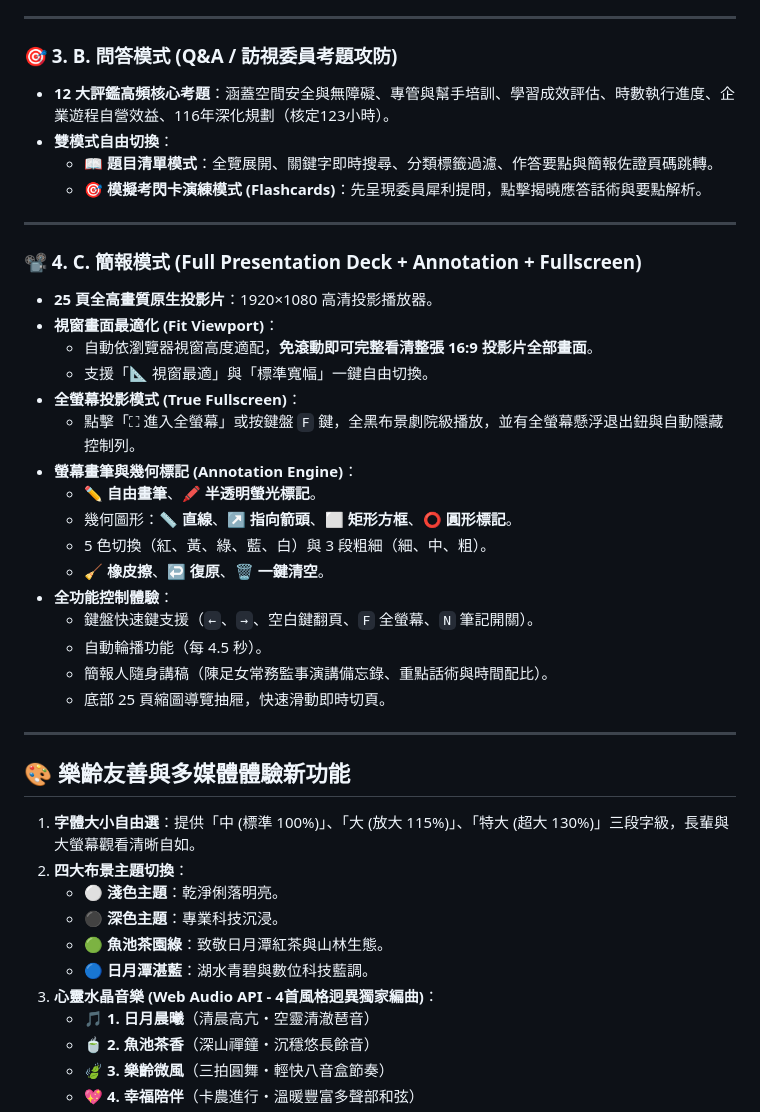
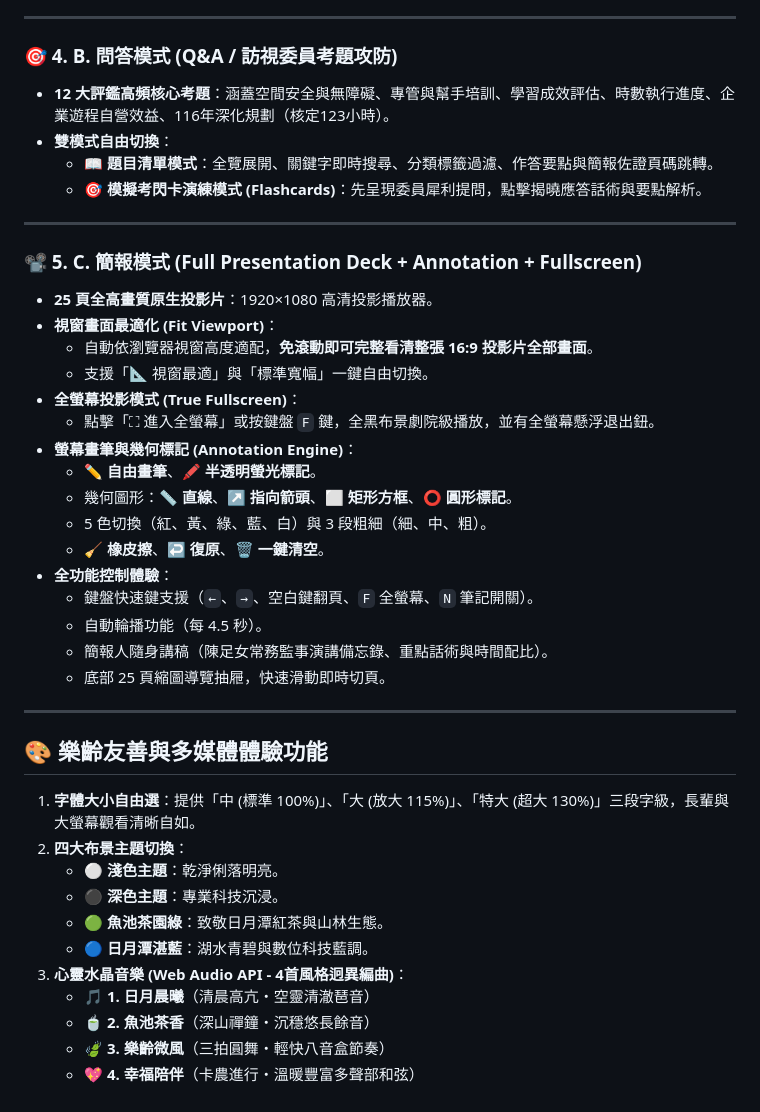
Before and after one commit to yaoshuchin/1151114-yuchi-elderly-digital, a Markdown page: README.md, the part around one of its changes. Rendered like a GitHub page.

```diff
--- a/README.md
+++ b/README.md
@@ -51,7 +67,7 @@
 
 ---
 
-### 🎯 3. B. 問答模式 (Q&A / 訪視委員考題攻防)
+### 🎯 4. B. 問答模式 (Q&A / 訪視委員考題攻防)
 - **12 大評鑑高頻核心考題**：涵蓋空間安全與無障礙、專管與幫手培訓、學習成效評估、時數執行進度、企業遊程自營效益、116年深化規劃（核定123小時）。
 - **雙模式自由切換**：
   - 📖 **題目清單模式**：全覽展開、關鍵字即時搜尋、分類標籤過濾、作答要點與簡報佐證頁碼跳轉。
@@ -59,13 +75,13 @@
 
 ---
 
-### 📽️ 4. C. 簡報模式 (Full Presentation Deck + Annotation + Fullscreen)
+### 📽️ 5. C. 簡報模式 (Full Presentation Deck + Annotation + Fullscreen)
 - **25 頁全高畫質原生投影片**：1920×1080 高清投影播放器。
 - **視窗畫面最適化 (Fit Viewport)**：
   - 自動依瀏覽器視窗高度適配，**免滾動即可完整看清整張 16:9 投影片全部畫面**。
   - 支援「📐 視窗最適」與「標準寬幅」一鍵自由切換。
 - **全螢幕投影模式 (True Fullscreen)**：
-  - 點擊「⛶ 進入全螢幕」或按鍵盤 `F` 鍵，全黑布景劇院級播放，並有全螢幕懸浮退出鈕與自動隱藏控制列。
+  - 點擊「⛶ 進入全螢幕」或按鍵盤 `F` 鍵，全黑布景劇院級播放，並有全螢幕懸浮退出鈕。
 - **螢幕畫筆與幾何標記 (Annotation Engine)**：
   - ✏️ **自由畫筆**、🖍️ **半透明螢光標記**。
   - 幾何圖形：📏 **直線**、↗️ **指向箭頭**、⬜ **矩形方框**、⭕ **圓形標記**。
@@ -79,7 +95,7 @@
 
 ---
 
-## 🎨 樂齡友善與多媒體體驗新功能
+## 🎨 樂齡友善與多媒體體驗功能
 
 1. **字體大小自由選**：提供「中 (標準 100%)」、「大 (放大 115%)」、「特大 (超大 130%)」三段字級，長輩與大螢幕觀看清晰自如。
 2. **四大布景主題切換**：
@@ -87,7 +103,7 @@
    - ⚫ **深色主題**：專業科技沉浸。
    - 🟢 **魚池茶園綠**：致敬日月潭紅茶與山林生態。
    - 🔵 **日月潭湛藍**：湖水青碧與數位科技藍調。
-3. **心靈水晶音樂 (Web Audio API - 4首風格迥異獨家編曲)**：
+3. **心靈水晶音樂 (Web Audio API - 4首風格迥異編曲)**：
    - 🎵 **1. 日月晨曦**（清晨高亢・空靈清澈琶音）
    - 🍵 **2. 魚池茶香**（深山禪鐘・沉穩悠長餘音）
    - 🍃 **3. 樂齡微風**（三拍圓舞・輕快八音盒節奏）
```
Also changed, not shown: other parts of README.md (+21 -5 lines), qrcode.png, qrcode_tinyurl.png (added), 3 other files.
